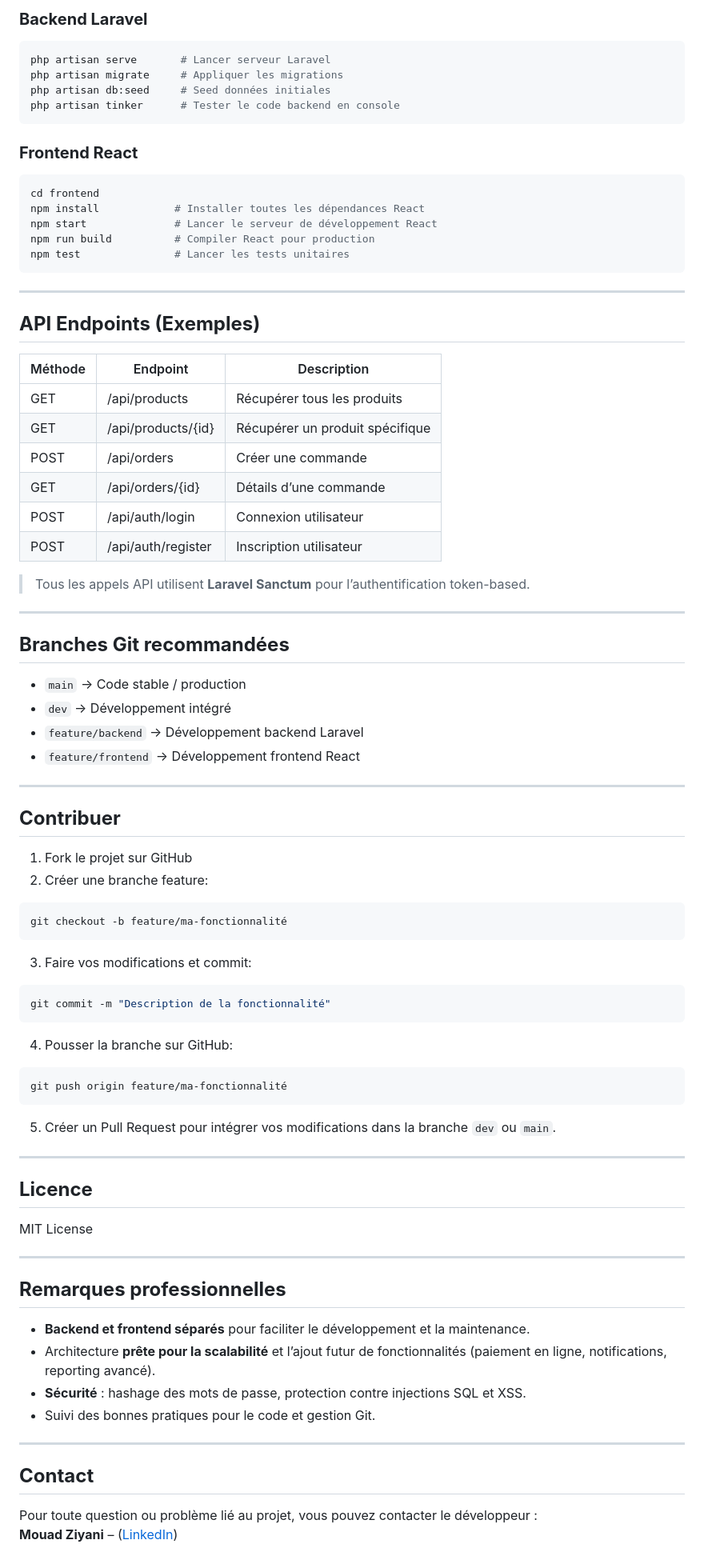
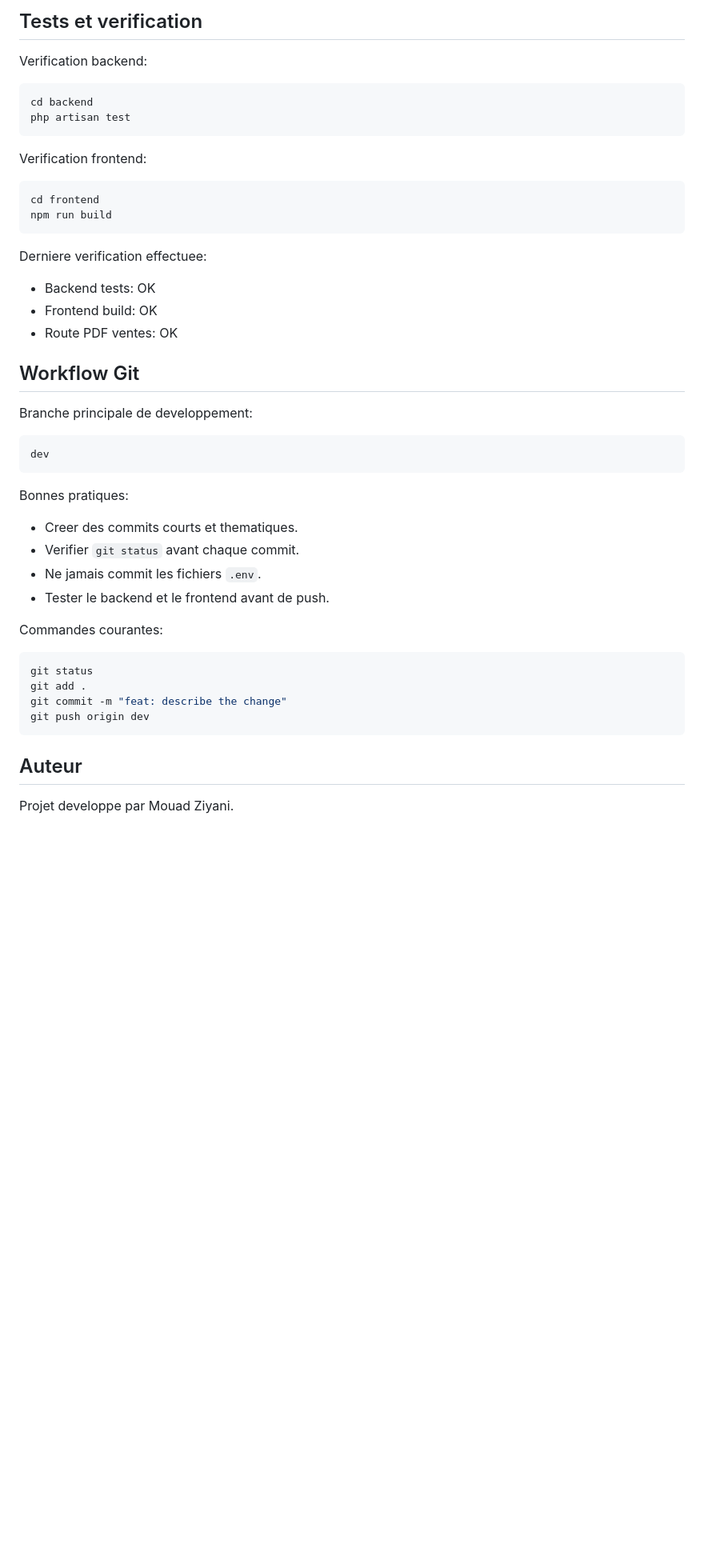
Before and after one commit to mouadziyani/gestion-d-une-librairie-scolaire, a Markdown page: README.md, the part around one of its changes. Shown at 80% size. Drawn GitHub-style; blank space fills up the shorter version.

````diff
--- a/README.md
+++ b/README.md
@@ -107,77 +228,50 @@ React frontend run sur http://localhost:3000
 
-### **Backend Laravel**
+## Tests et verification
+
+Verification backend:
+
 ```bash
-php artisan serve       # Lancer serveur Laravel
-php artisan migrate     # Appliquer les migrations
-php artisan db:seed     # Seed données initiales
-php artisan tinker      # Tester le code backend en console
+cd backend
+php artisan test
 ```
 
-### **Frontend React**
+Verification frontend:
+
 ```bash
 cd frontend
-npm install            # Installer toutes les dépendances React
-npm start              # Lancer le serveur de développement React
-npm run build          # Compiler React pour production
-npm test               # Lancer les tests unitaires
+npm run build
 ```
 
----
+Derniere verification effectuee:
 
-## **API Endpoints (Exemples)**
+- Backend tests: OK
+- Frontend build: OK
+- Route PDF ventes: OK
 
-| Méthode | Endpoint                  | Description |
-|---------|---------------------------|-------------|
-| GET     | /api/products             | Récupérer tous les produits |
-| GET     | /api/products/{id}        | Récupérer un produit spécifique |
-| POST    | /api/orders               | Créer une commande |
-| GET     | /api/orders/{id}          | Détails d’une commande |
-| POST    | /api/auth/login           | Connexion utilisateur |
-| POST    | /api/auth/register        | Inscription utilisateur |
+## Workflow Git
 
-> Tous les appels API utilisent **Laravel Sanctum** pour l’authentification token-based.
+Branche principale de developpement:
 
----
+```text
+dev
+```
 
-## **Branches Git recommandées**
-- `main` → Code stable / production
-- `dev` → Développement intégré
-- `feature/backend` → Développement backend Laravel
-- `feature/frontend` → Développement frontend React
+Bonnes pratiques:
 
----
+- Creer des commits courts et thematiques.
+- Verifier `git status` avant chaque commit.
+- Ne jamais commit les fichiers `.env`.
+- Tester le backend et le frontend avant de push.
 
-## **Contribuer**
-1. Fork le projet sur GitHub
-2. Créer une branche feature:
+Commandes courantes:
+
 ```bash
-git checkout -b feature/ma-fonctionnalité
+git status
+git add .
+git commit -m "feat: describe the change"
+git push origin dev
 ```
-3. Faire vos modifications et commit:
-```bash
-git commit -m "Description de la fonctionnalité"
-```
-4. Pousser la branche sur GitHub:
-```bash
-git push origin feature/ma-fonctionnalité
-```
-5. Créer un Pull Request pour intégrer vos modifications dans la branche `dev` ou `main`.
 
----
+## Auteur
 
-## **Licence**
-MIT License
-
----
-
-## **Remarques professionnelles**
-- **Backend et frontend séparés** pour faciliter le développement et la maintenance.
-- Architecture **prête pour la scalabilité** et l’ajout futur de fonctionnalités (paiement en ligne, notifications, reporting avancé).
-- **Sécurité** : hashage des mots de passe, protection contre injections SQL et XSS.
-- Suivi des bonnes pratiques pour le code et gestion Git.
-
----
-
-## **Contact**
-Pour toute question ou problème lié au projet, vous pouvez contacter le développeur :
-**Mouad Ziyani** – ([LinkedIn](https://www.linkedin.com/in/mouad-ziyani/))
+Projet developpe par Mouad Ziyani.
````
Also changed, not shown: other parts of README.md (+191 -70 lines).
